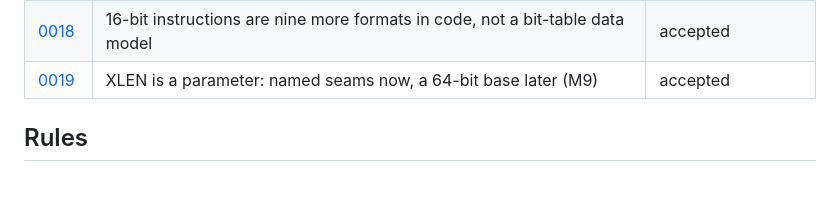
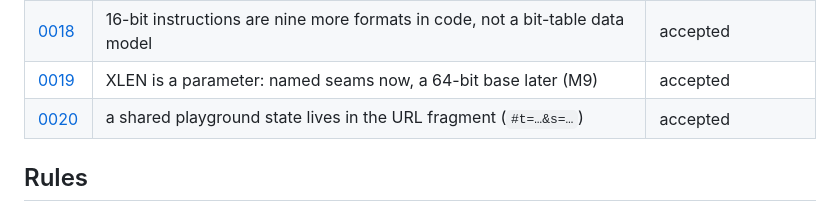
Before and after one commit to trislu/risc-v-harness, a Markdown page: docs/adr/README.md, the part around the change. Drawn GitHub-style; blank space fills up the shorter version.

```diff
--- a/docs/adr/README.md
+++ b/docs/adr/README.md
@@ -27,6 +27,7 @@ superseded. That rule is what makes the directory useful a year later.
 | [0017](0017-dap-is-the-backend-boundary.md) | DAP is the boundary; the simulator is the first backend, real targets arrive through gdb or RSP | accepted |
 | [0018](0018-compressed-instructions-are-formats.md) | 16-bit instructions are nine more formats in code, not a bit-table data model | accepted |
 | [0019](0019-xlen-is-a-parameter.md) | XLEN is a parameter: named seams now, a 64-bit base later (M9) | accepted |
+| [0020](0020-playground-state-lives-in-the-fragment.md) | a shared playground state lives in the URL fragment (`#t=…&s=…`) | accepted |
 
 ## Rules
 
```
Also changed, not shown: docs/adr/0020-playground-state-lives-in-the-fragment.md (added, +58 -0 lines), docs/plan.md (+1 -0 lines), docs/usage.md (+5 -1 lines), assets/playground.png, 2 other files.
